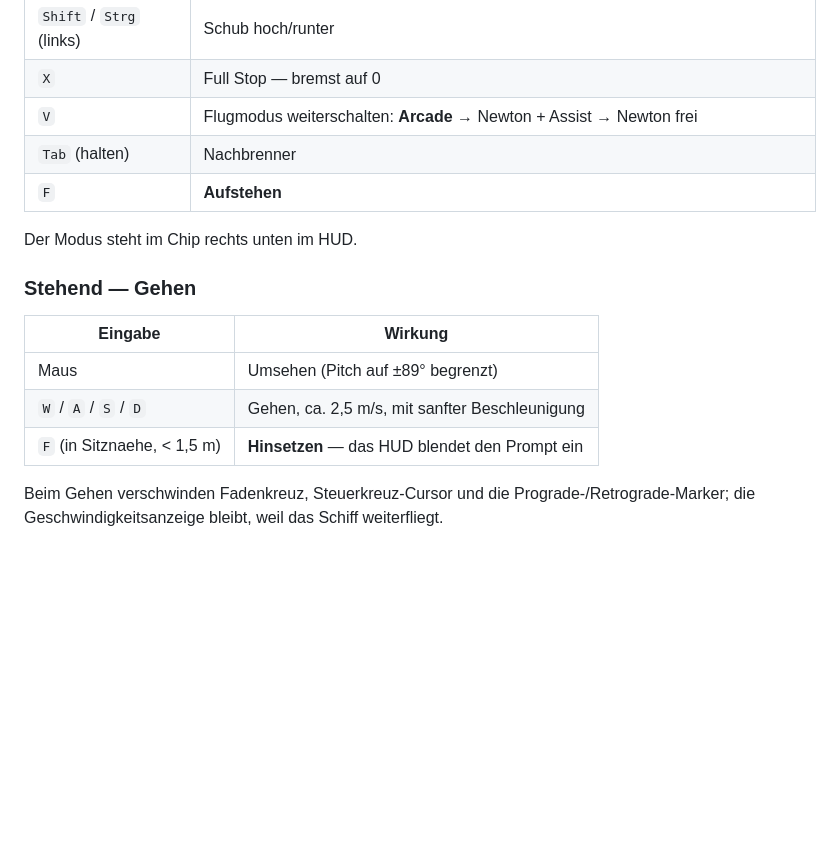
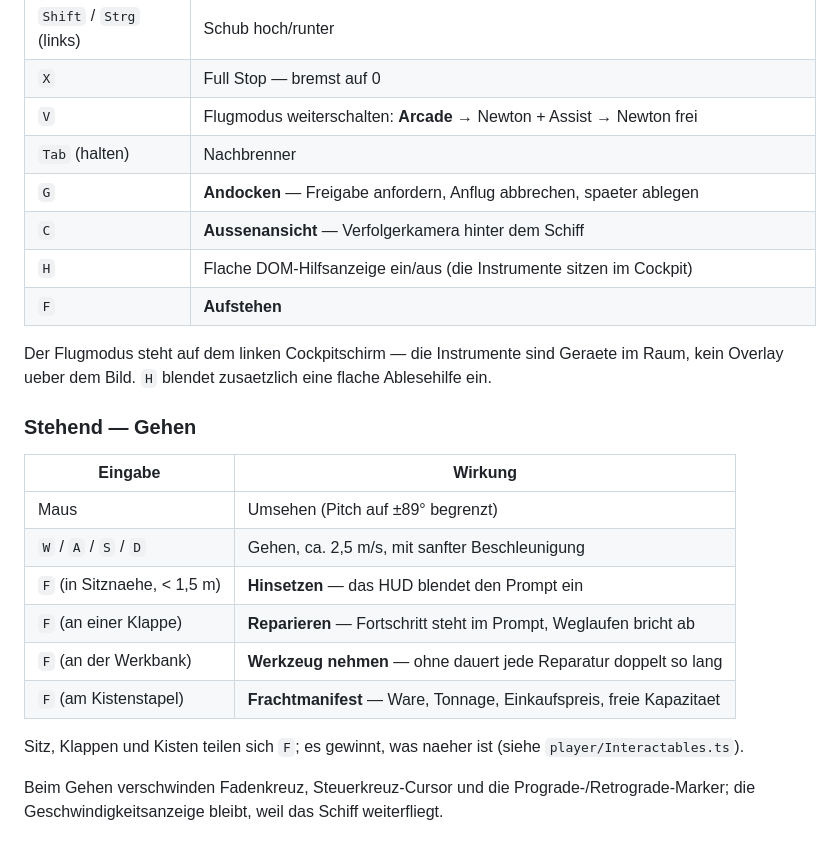
Before and after one commit to clubmate/privateer, a Markdown page: README.md, the part around the change. GitHub-like rendering; blank space fills up the shorter version.

Commit message:
README: die fuenf neuen Bedienungen nachtragen
Andocken, Aussenansicht, Ablesehilfe, Reparieren, Werkzeug und Frachtmanifest
standen nirgends. Dazu der Hinweis, dass Sitz, Klappen und Kisten sich `F`
teilen und der naehere gewinnt.

Co-Authored-By: Claude Opus 5 (1M context) <noreply@anthropic.com>

```diff
--- a/README.md
+++ b/README.md
@@ -46,9 +46,14 @@ QWERTY sind also identisch.
 | `X` | Full Stop — bremst auf 0 |
 | `V` | Flugmodus weiterschalten: **Arcade** → Newton + Assist → Newton frei |
 | `Tab` (halten) | Nachbrenner |
+| `G` | **Andocken** — Freigabe anfordern, Anflug abbrechen, spaeter ablegen |
+| `C` | **Aussenansicht** — Verfolgerkamera hinter dem Schiff |
+| `H` | Flache DOM-Hilfsanzeige ein/aus (die Instrumente sitzen im Cockpit) |
 | `F` | **Aufstehen** |
 
-Der Modus steht im Chip rechts unten im HUD.
+Der Flugmodus steht auf dem linken Cockpitschirm — die Instrumente sind Geraete
+im Raum, kein Overlay ueber dem Bild. `H` blendet zusaetzlich eine flache
+Ablesehilfe ein.
 
 ### Stehend — Gehen
 
@@ -57,6 +62,12 @@ Der Modus steht im Chip rechts unten im HUD.
 | Maus | Umsehen (Pitch auf ±89° begrenzt) |
 | `W` / `A` / `S` / `D` | Gehen, ca. 2,5 m/s, mit sanfter Beschleunigung |
 | `F` (in Sitznaehe, < 1,5 m) | **Hinsetzen** — das HUD blendet den Prompt ein |
+| `F` (an einer Klappe) | **Reparieren** — Fortschritt steht im Prompt, Weglaufen bricht ab |
+| `F` (an der Werkbank) | **Werkzeug nehmen** — ohne dauert jede Reparatur doppelt so lang |
+| `F` (am Kistenstapel) | **Frachtmanifest** — Ware, Tonnage, Einkaufspreis, freie Kapazitaet |
+
+Sitz, Klappen und Kisten teilen sich `F`; es gewinnt, was naeher ist (siehe
+`player/Interactables.ts`).
 
 Beim Gehen verschwinden Fadenkreuz, Steuerkreuz-Cursor und die
 Prograde-/Retrograde-Marker; die Geschwindigkeitsanzeige bleibt, weil das Schiff
```
